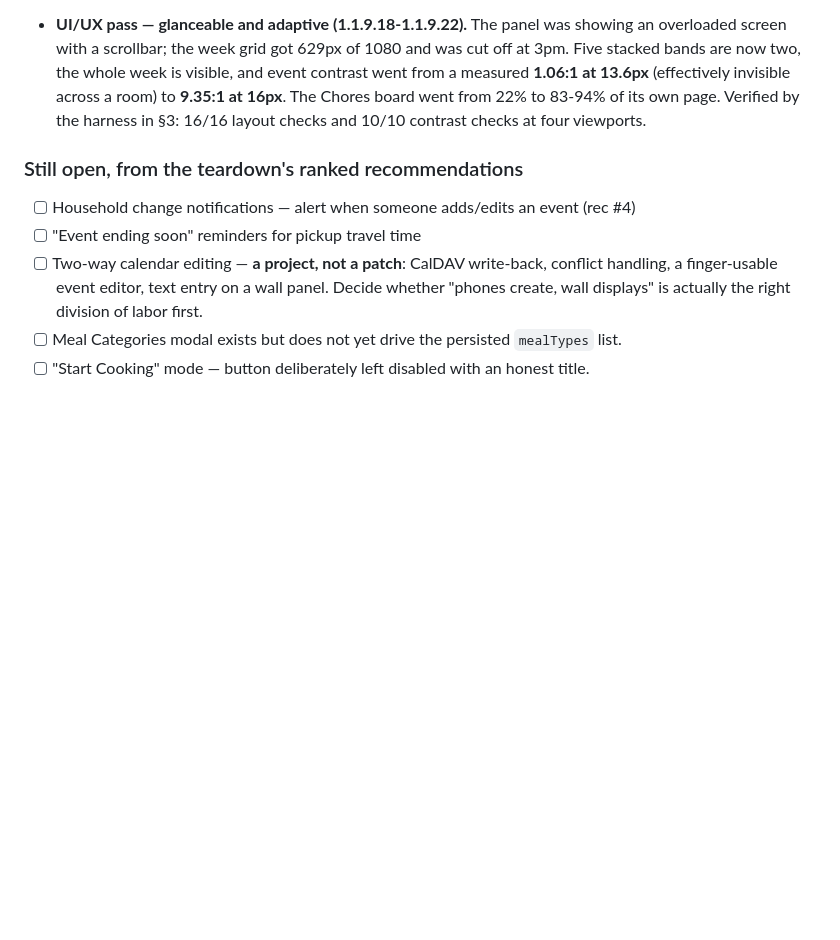
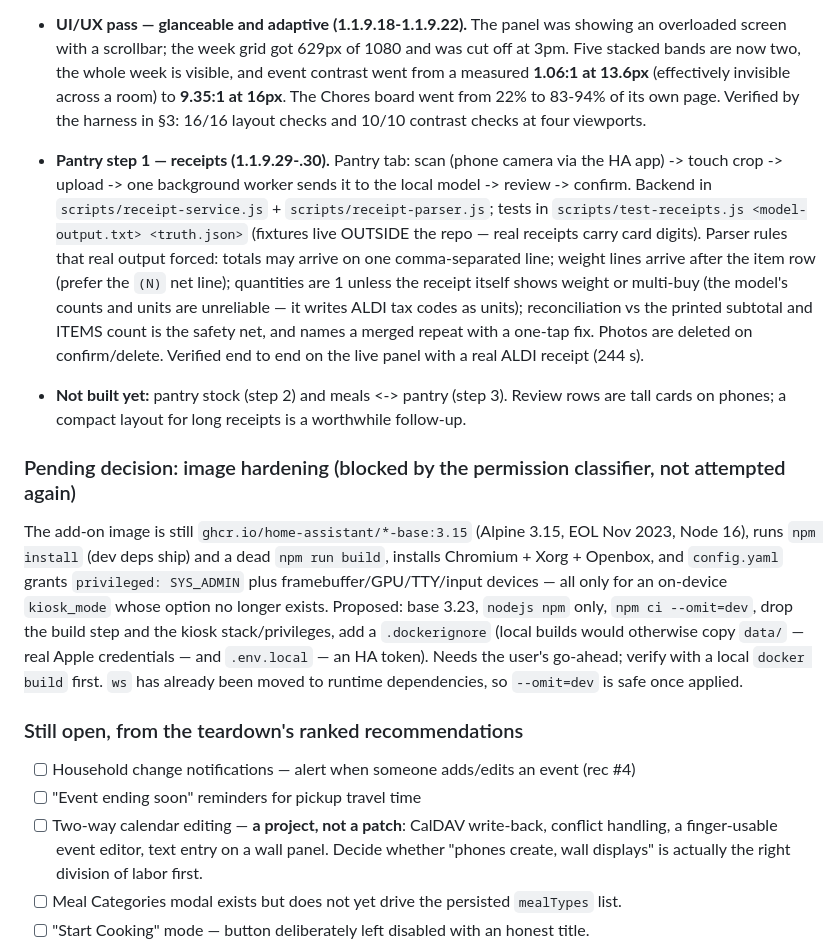
Before and after one commit to Ark-Web-Services/daylightcalendar, a Markdown page: HANDOFF.md, the part around the change. Rendered like a GitHub page; blank space fills up the shorter version.

Commit message:
docs: record receipts pipeline and the pending image-hardening decision
Co-Authored-By: Claude Opus 5.5 <noreply@anthropic.com>
Claude-Session: https://claude.ai/code/session_01B4D4rd4LH78LzATZx7NT3A

```diff
--- a/HANDOFF.md
+++ b/HANDOFF.md
@@ -221,6 +221,30 @@ of it is deployed.** See §7.
   The Chores board went from 22% to 83-94% of its own page. Verified by the harness in §3:
   16/16 layout checks and 10/10 contrast checks at four viewports.
 
+- **Pantry step 1 — receipts (1.1.9.29-.30).** Pantry tab: scan (phone camera via the HA app) ->
+  touch crop -> upload -> one background worker sends it to the local model -> review -> confirm.
+  Backend in `scripts/receipt-service.js` + `scripts/receipt-parser.js`; tests in
+  `scripts/test-receipts.js <model-output.txt> <truth.json>` (fixtures live OUTSIDE the repo — real
+  receipts carry card digits). Parser rules that real output forced: totals may arrive on one
+  comma-separated line; weight lines arrive after the item row (prefer the `(N)` net line);
+  quantities are 1 unless the receipt itself shows weight or multi-buy (the model's counts and units
+  are unreliable — it writes ALDI tax codes as units); reconciliation vs the printed subtotal and
+  ITEMS count is the safety net, and names a merged repeat with a one-tap fix. Photos are deleted on
+  confirm/delete. Verified end to end on the live panel with a real ALDI receipt (244 s).
+- **Not built yet:** pantry stock (step 2) and meals <-> pantry (step 3). Review rows are tall cards
+  on phones; a compact layout for long receipts is a worthwhile follow-up.
+
+### Pending decision: image hardening (blocked by the permission classifier, not attempted again)
+
+The add-on image is still `ghcr.io/home-assistant/*-base:3.15` (Alpine 3.15, EOL Nov 2023, Node
+16), runs `npm install` (dev deps ship) and a dead `npm run build`, installs Chromium + Xorg +
+Openbox, and `config.yaml` grants `privileged: SYS_ADMIN` plus framebuffer/GPU/TTY/input devices —
+all only for an on-device `kiosk_mode` whose option no longer exists. Proposed: base 3.23, `nodejs
+npm` only, `npm ci --omit=dev`, drop the build step and the kiosk stack/privileges, add a
+`.dockerignore` (local builds would otherwise copy `data/` — real Apple credentials — and
+`.env.local` — an HA token). Needs the user's go-ahead; verify with a local `docker build` first.
+`ws` has already been moved to runtime dependencies, so `--omit=dev` is safe once applied.
+
 ### Still open, from the teardown's ranked recommendations
 
 - [ ] Household change notifications — alert when someone adds/edits an event (rec #4)
```
